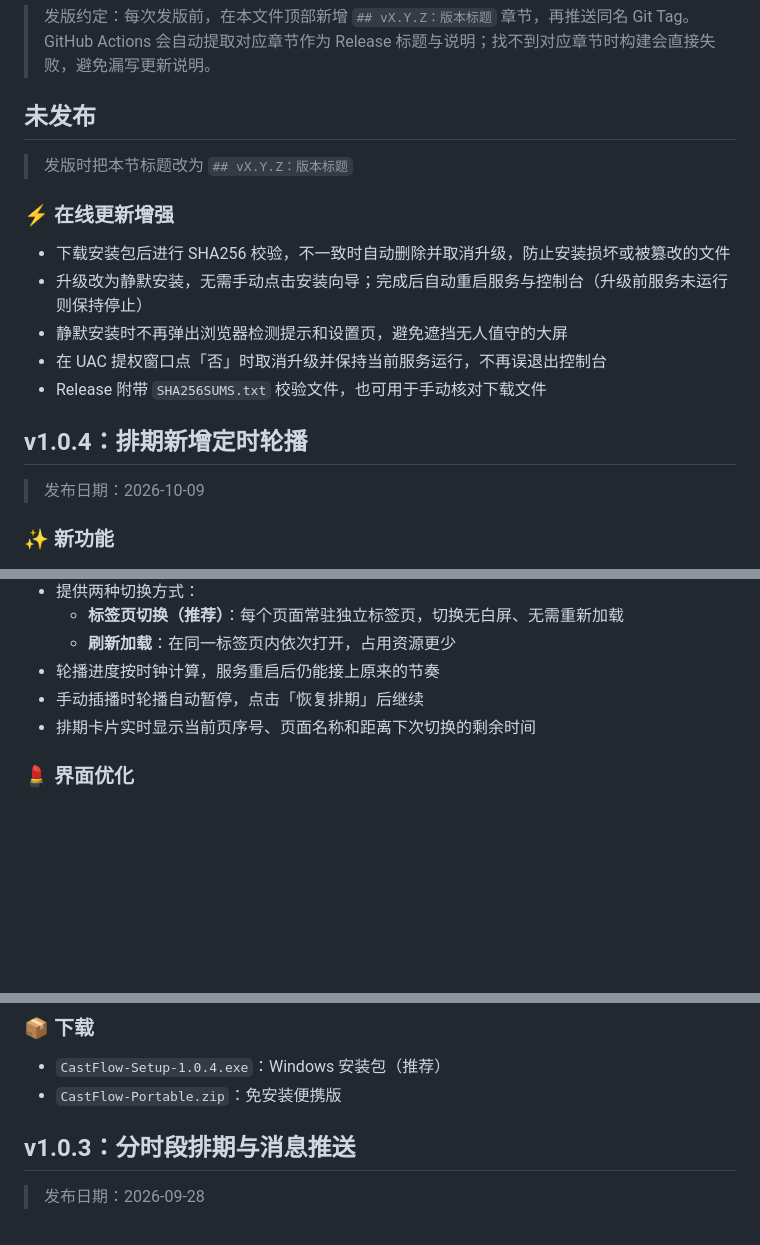
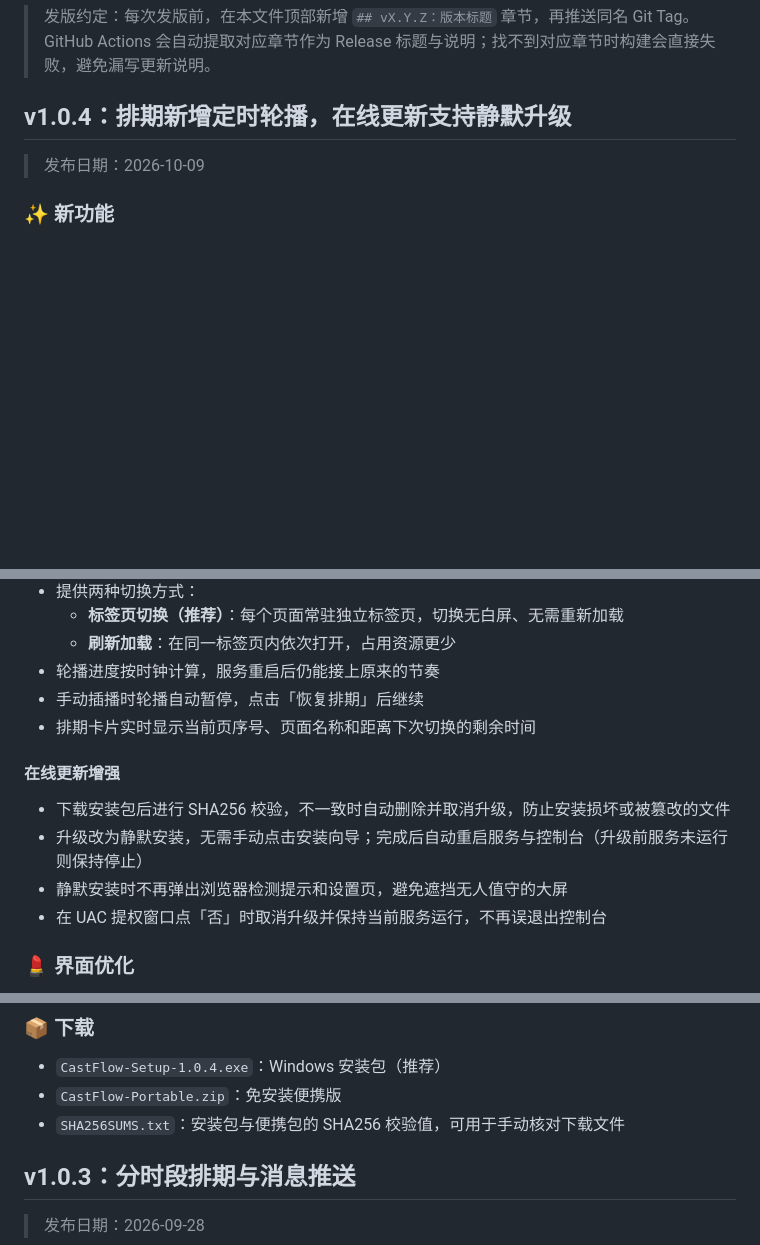
Before and after one commit to caoyek/castflow, a Markdown page: CHANGELOG.md, 3 parts joined by grey strips. Drawn GitHub-style; blank space fills up the shorter version.

Commit message:
docs: 在线更新改进并入 v1.0.4 更新日志

```diff
--- a/CHANGELOG.md
+++ b/CHANGELOG.md
@@ -3,18 +3,7 @@
 > 发版约定：每次发版前，在本文件顶部新增 `## vX.Y.Z：版本标题` 章节，再推送同名 Git Tag。
 > GitHub Actions 会自动提取对应章节作为 Release 标题与说明；找不到对应章节时构建会直接失败，避免漏写更新说明。
 
-## 未发布
-
-> 发版时把本节标题改为 `## vX.Y.Z：版本标题`
-
-### ⚡ 在线更新增强
-- 下载安装包后进行 SHA256 校验，不一致时自动删除并取消升级，防止安装损坏或被篡改的文件
-- 升级改为静默安装，无需手动点击安装向导；完成后自动重启服务与控制台（升级前服务未运行则保持停止）
-- 静默安装时不再弹出浏览器检测提示和设置页，避免遮挡无人值守的大屏
-- 在 UAC 提权窗口点「否」时取消升级并保持当前服务运行，不再误退出控制台
-- Release 附带 `SHA256SUMS.txt` 校验文件，也可用于手动核对下载文件
-
-## v1.0.4：排期新增定时轮播
+## v1.0.4：排期新增定时轮播，在线更新支持静默升级
 
 > 发布日期：2026-10-09
 
@@ -30,6 +19,12 @@
 - 手动插播时轮播自动暂停，点击「恢复排期」后继续
 - 排期卡片实时显示当前页序号、页面名称和距离下次切换的剩余时间
 
+#### 在线更新增强
+- 下载安装包后进行 SHA256 校验，不一致时自动删除并取消升级，防止安装损坏或被篡改的文件
+- 升级改为静默安装，无需手动点击安装向导；完成后自动重启服务与控制台（升级前服务未运行则保持停止）
+- 静默安装时不再弹出浏览器检测提示和设置页，避免遮挡无人值守的大屏
+- 在 UAC 提权窗口点「否」时取消升级并保持当前服务运行，不再误退出控制台
+
 ### 💄 界面优化
 - 轮播列表的下拉选项、时长输入框改为自定义控件，不再使用浏览器原生样式；时长支持 `−` / `+` 步进与键盘上下键调整
 - 排期中的内容类型（网页 / 图片 / 视频 / 轮播 / 待机）去掉前置图标，统一为纯文字
@@ -42,6 +37,7 @@
 ### 📦 下载
 - `CastFlow-Setup-1.0.4.exe`：Windows 安装包（推荐）
 - `CastFlow-Portable.zip`：免安装便携版
+- `SHA256SUMS.txt`：安装包与便携包的 SHA256 校验值，可用于手动核对下载文件
 
 ## v1.0.3：分时段排期与消息推送
 
```
